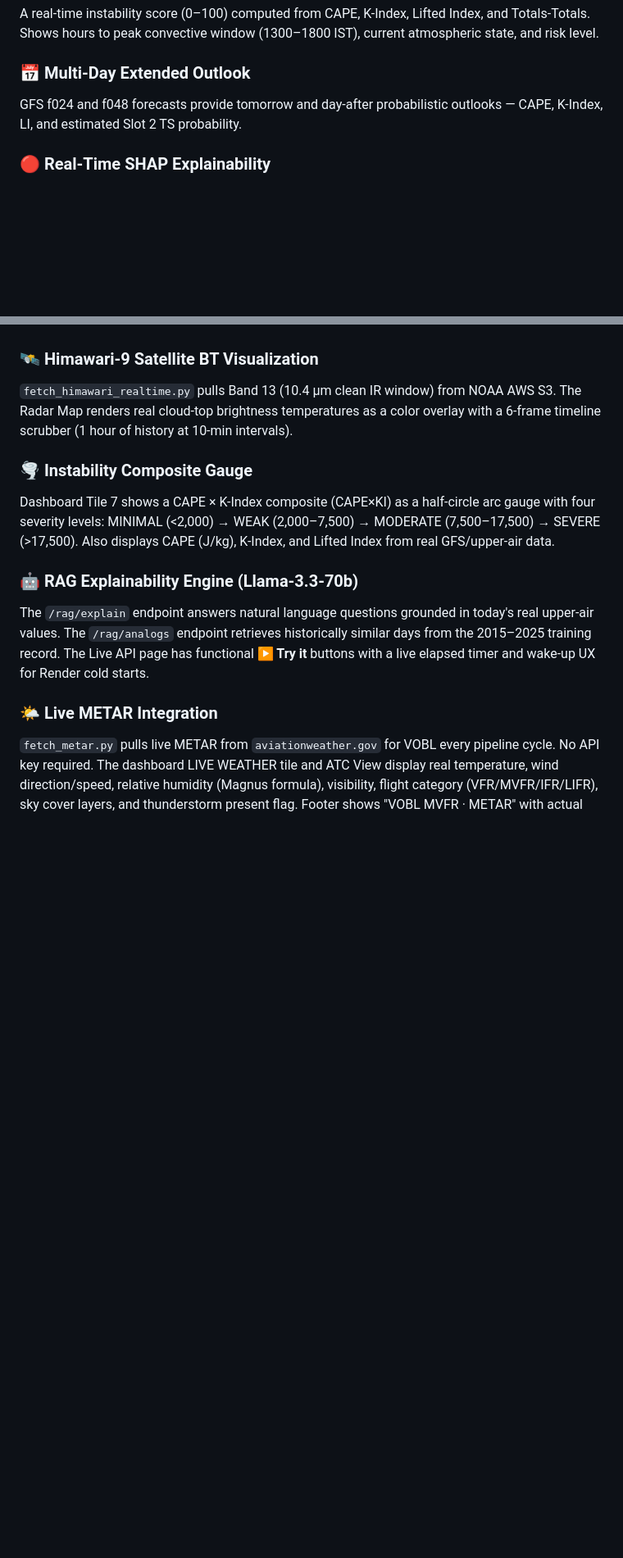
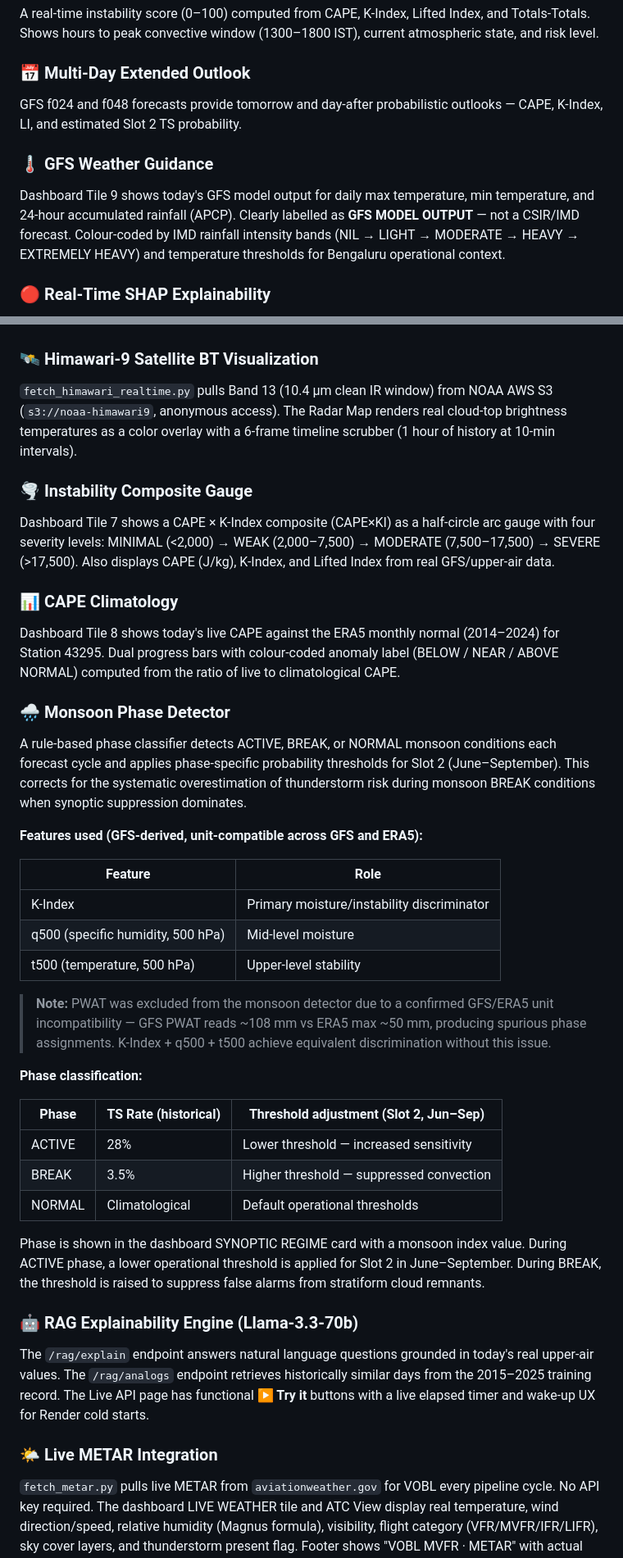
Before and after one commit to Aprameya05/CSIR-Thunderstorm-Bengaluru, a Markdown page: README.md, 2 parts joined by grey strips. Shown at 82% size. Drawn GitHub-style; blank space fills up the shorter version.

Commit message:
docs: update README — correction model V4, monsoon phase detector, Himawari archive

```diff
--- a/README.md
+++ b/README.md
@@ -119,6 +128,9 @@ A real-time instability score (0–100) computed from CAPE, K-Index, Lifted Inde
 ### 📅 Multi-Day Extended Outlook
 GFS f024 and f048 forecasts provide tomorrow and day-after probabilistic outlooks — CAPE, K-Index, LI, and estimated Slot 2 TS probability.
 
+### 🌡️ GFS Weather Guidance
+Dashboard Tile 9 shows today's GFS model output for daily max temperature, min temperature, and 24-hour accumulated rainfall (APCP). Clearly labelled as **GFS MODEL OUTPUT** — not a CSIR/IMD forecast. Colour-coded by IMD rainfall intensity bands (NIL → LIGHT → MODERATE → HEAVY → EXTREMELY HEAVY) and temperature thresholds for Bengaluru operational context.
+
 ### 🔴 Real-Time SHAP Explainability
 `compute_realtime_shap.py` runs on every pipeline cycle, computing SHAP values from today's actual GFS inputs. The Explainability page shows feature contributions per slot with direction, magnitude, and actual input values.
 
@@ -126,10 +138,37 @@ GFS f024 and f048 forecasts provide tomorrow and day-after probabilistic outlook
 The Explainability page renders a live Skew-T Log-P atmospheric sounding diagram fetched from the University of Wyoming radiosonde archive (Station 43295). When the radiosonde is unavailable, a synthetic sounding is constructed from GFS met parameters. Shows isotherms, isobars, dry adiabats, temperature profile (red), dewpoint profile (green), LCL and LFC markers, and a level table with 850/500 hPa temperatures and lapse rate.
 
 ### 🛰️ Himawari-9 Satellite BT Visualization
-`fetch_himawari_realtime.py` pulls Band 13 (10.4 μm clean IR window) from NOAA AWS S3. The Radar Map renders real cloud-top brightness temperatures as a color overlay with a 6-frame timeline scrubber (1 hour of history at 10-min intervals).
+`fetch_himawari_realtime.py` pulls Band 13 (10.4 μm clean IR window) from NOAA AWS S3 (`s3://noaa-himawari9`, anonymous access). The Radar Map renders real cloud-top brightness temperatures as a color overlay with a 6-frame timeline scrubber (1 hour of history at 10-min intervals).
 
 ### 🌪️ Instability Composite Gauge
 Dashboard Tile 7 shows a CAPE × K-Index composite (CAPE×KI) as a half-circle arc gauge with four severity levels: MINIMAL (<2,000) → WEAK (2,000–7,500) → MODERATE (7,500–17,500) → SEVERE (>17,500). Also displays CAPE (J/kg), K-Index, and Lifted Index from real GFS/upper-air data.
+
+### 📊 CAPE Climatology
+Dashboard Tile 8 shows today's live CAPE against the ERA5 monthly normal (2014–2024) for Station 43295. Dual progress bars with colour-coded anomaly label (BELOW / NEAR / ABOVE NORMAL) computed from the ratio of live to climatological CAPE.
+
+### 🌧️ Monsoon Phase Detector
+
+A rule-based phase classifier detects ACTIVE, BREAK, or NORMAL monsoon conditions each forecast cycle and applies phase-specific probability thresholds for Slot 2 (June–September). This corrects for the systematic overestimation of thunderstorm risk during monsoon BREAK conditions when synoptic suppression dominates.
+
+**Features used (GFS-derived, unit-compatible across GFS and ERA5):**
+
+| Feature | Role |
+|---|---|
+| K-Index | Primary moisture/instability discriminator |
+| q500 (specific humidity, 500 hPa) | Mid-level moisture |
+| t500 (temperature, 500 hPa) | Upper-level stability |
+
+> **Note:** PWAT was excluded from the monsoon detector due to a confirmed GFS/ERA5 unit incompatibility — GFS PWAT reads ~108 mm vs ERA5 max ~50 mm, producing spurious phase assignments. K-Index + q500 + t500 achieve equivalent discrimination without this issue.
+
+**Phase classification:**
+
+| Phase | TS Rate (historical) | Threshold adjustment (Slot 2, Jun–Sep) |
+|---|---|---|
+| ACTIVE | 28% | Lower threshold — increased sensitivity |
+| BREAK | 3.5% | Higher threshold — suppressed convection |
+| NORMAL | Climatological | Default operational thresholds |
+
+Phase is shown in the dashboard SYNOPTIC REGIME card with a monsoon index value. During ACTIVE phase, a lower operational threshold is applied for Slot 2 in June–September. During BREAK, the threshold is raised to suppress false alarms from stratiform cloud remnants.
 
 ### 🤖 RAG Explainability Engine (Llama-3.3-70b)
 The `/rag/explain` endpoint answers natural language questions grounded in today's real upper-air values. The `/rag/analogs` endpoint retrieves historically similar days from the 2015–2025 training record. The Live API page has functional **▶ Try it** buttons with a live elapsed timer and wake-up UX for Render cold starts.
```
Also changed, not shown: other parts of README.md (+38 -22 lines).
